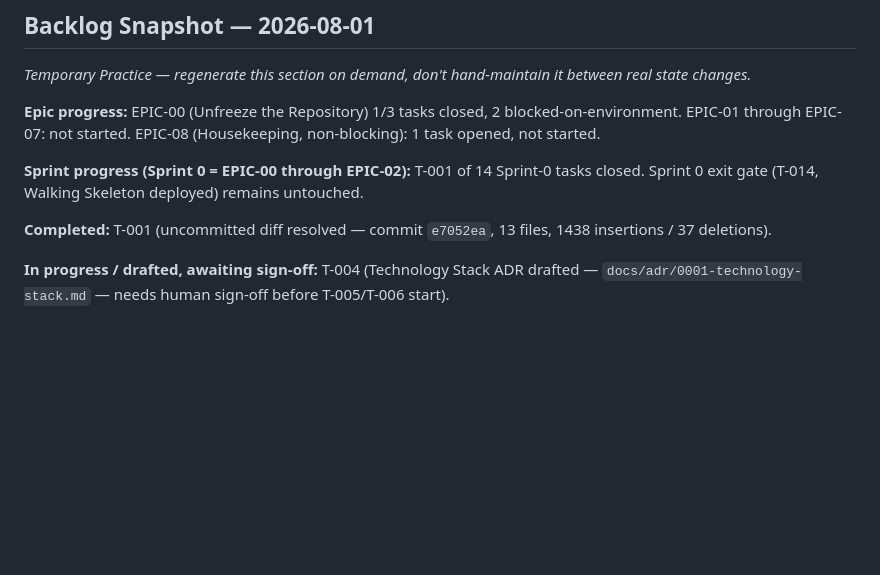
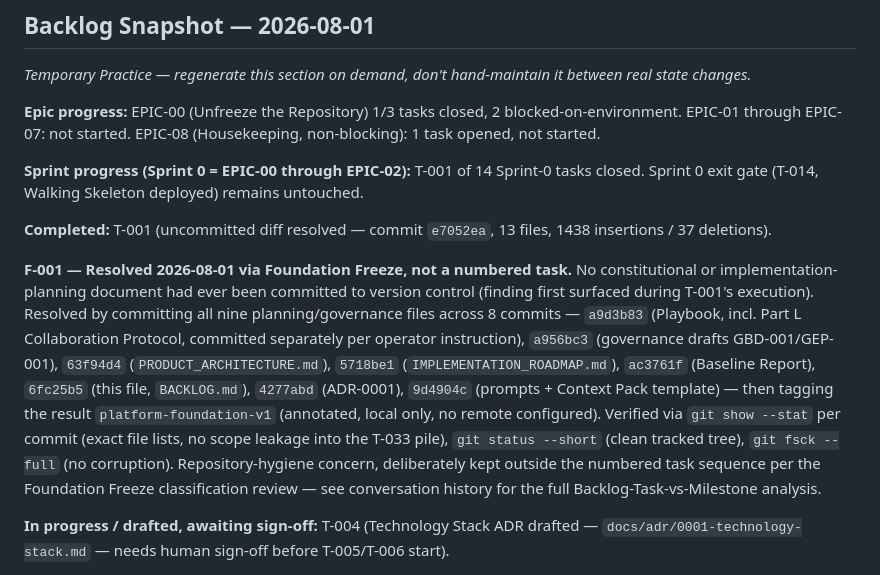
Before and after one commit to ahmettuncayerdem-cyber/finfluencer_platform, a Markdown page: docs/implementation/BACKLOG.md, the part around the change. Drawn GitHub-style; blank space fills up the shorter version.

Commit message:
docs(backlog): record F-001 resolution via platform-foundation-v1
Marks F-001 (no planning/governance document had ever been committed) as resolved in the Backlog
Snapshot, with the exact commit range and tag that resolved it. Not a numbered task, per the
Foundation-Freeze-as-milestone classification.

```diff
--- a/docs/implementation/BACKLOG.md
+++ b/docs/implementation/BACKLOG.md
@@ -23,6 +23,8 @@
 **Sprint progress (Sprint 0 = EPIC-00 through EPIC-02):** T-001 of 14 Sprint-0 tasks closed. Sprint 0 exit gate (T-014, Walking Skeleton deployed) remains untouched.
 
 **Completed:** T-001 (uncommitted diff resolved — commit `e7052ea`, 13 files, 1438 insertions / 37 deletions).
+
+**F-001 — Resolved 2026-08-01 via Foundation Freeze, not a numbered task.** No constitutional or implementation-planning document had ever been committed to version control (finding first surfaced during T-001's execution). Resolved by committing all nine planning/governance files across 8 commits — `a9d3b83` (Playbook, incl. Part L Collaboration Protocol, committed separately per operator instruction), `a956bc3` (governance drafts GBD-001/GEP-001), `63f94d4` (`PRODUCT_ARCHITECTURE.md`), `5718be1` (`IMPLEMENTATION_ROADMAP.md`), `ac3761f` (Baseline Report), `6fc25b5` (this file, `BACKLOG.md`), `4277abd` (ADR-0001), `9d4904c` (prompts + Context Pack template) — then tagging the result `platform-foundation-v1` (annotated, local only, no remote configured). Verified via `git show --stat` per commit (exact file lists, no scope leakage into the T-033 pile), `git status --short` (clean tracked tree), `git fsck --full` (no corruption). Repository-hygiene concern, deliberately kept outside the numbered task sequence per the Foundation Freeze classification review — see conversation history for the full Backlog-Task-vs-Milestone analysis.
 
 **In progress / drafted, awaiting sign-off:** T-004 (Technology Stack ADR drafted — `docs/adr/0001-technology-stack.md` — needs human sign-off before T-005/T-006 start).
 
```
